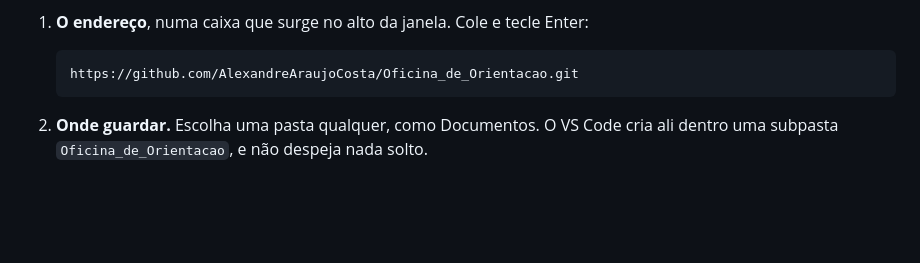
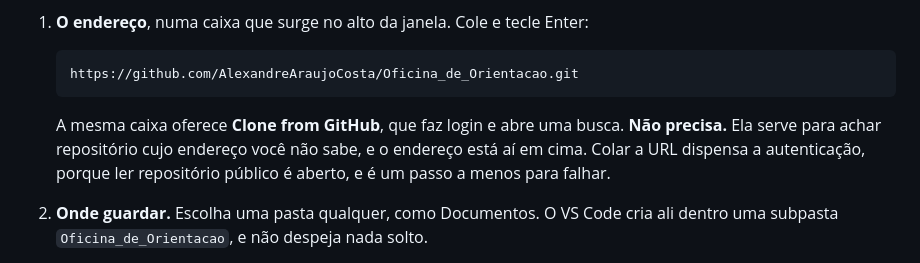
Before and after one commit to AlexandreAraujoCosta/Oficina_de_Orientacao, a Markdown page: RODAR-NO-VSCODE.md, the part around the change. Drawn GitHub-style; blank space fills up the shorter version.

Commit message:
Colar a URL, e nao o Clone from GitHub
A opcao autenticada serve para achar repositorio cujo endereco nao se sabe, e o
endereco esta escrito no roteiro. Ela acrescenta uma ida ao navegador e uma
volta, e cada etapa dessas trava em alguma maquina. Ler repositorio publico
dispensa autenticacao.

Co-Authored-By: Claude Opus 5 <noreply@anthropic.com>

````diff
--- a/RODAR-NO-VSCODE.md
+++ b/RODAR-NO-VSCODE.md
@@ -33,6 +33,11 @@ Clique nela e siga as três perguntas que o programa faz, nesta ordem:
    ```
    https://github.com/AlexandreAraujoCosta/Oficina_de_Orientacao.git
    ```
+
+   A mesma caixa oferece **Clone from GitHub**, que faz login e abre uma busca.
+   **Não precisa.** Ela serve para achar repositório cujo endereço você não sabe,
+   e o endereço está aí em cima. Colar a URL dispensa a autenticação, porque ler
+   repositório público é aberto, e é um passo a menos para falhar.
 
 2. **Onde guardar.** Escolha uma pasta qualquer, como Documentos. O VS Code cria
    ali dentro uma subpasta `Oficina_de_Orientacao`, e não despeja nada solto.
````
